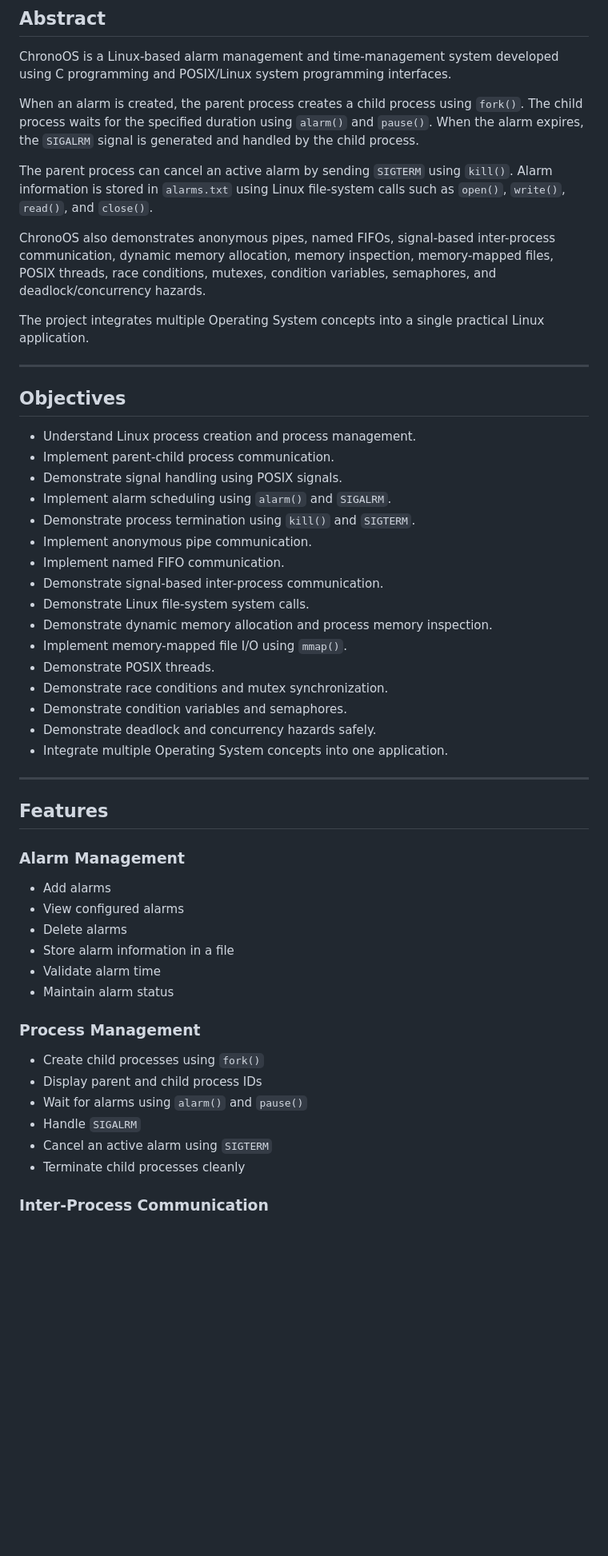
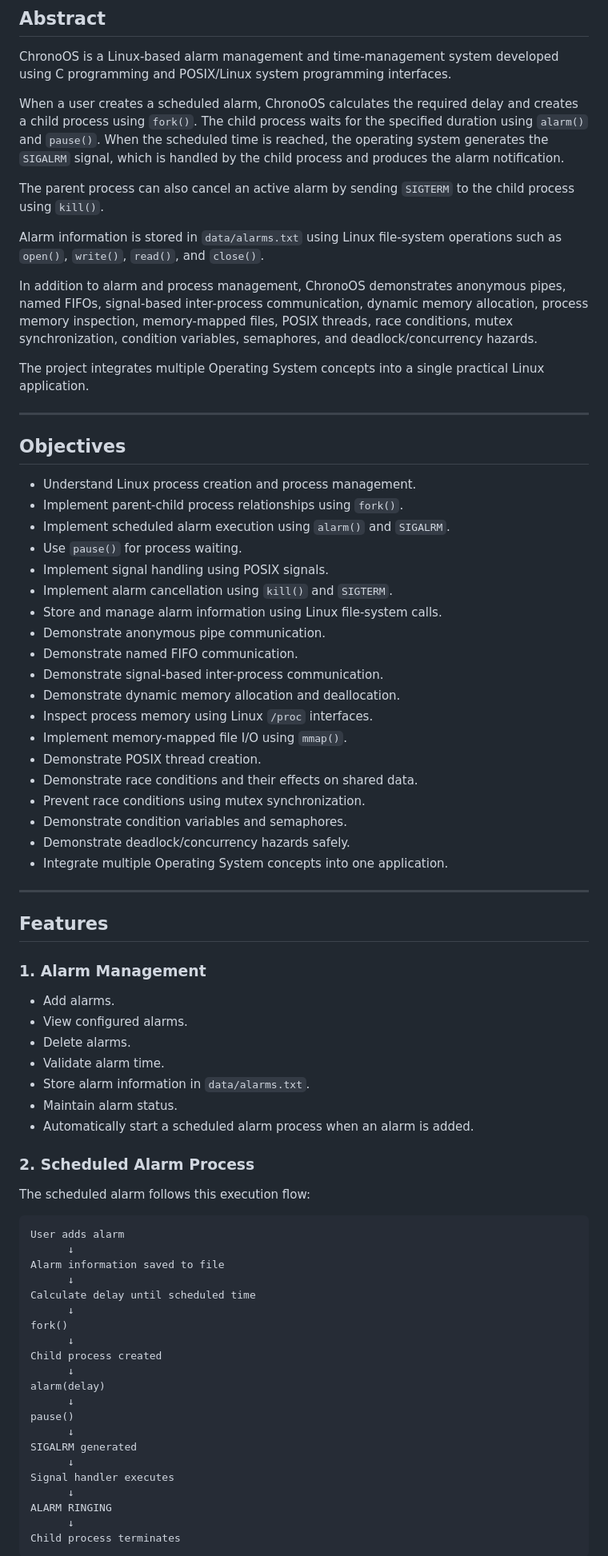
Before and after one commit to susmithagopireddy21-dot/KLH_CSE_2026-27_Team21_Alarm-Clock-System, a Markdown page: README.md, the part around one of its changes. Shown at 80% size. Rendered like a GitHub page; blank space fills up the shorter version.

````diff
--- a/README.md
+++ b/README.md
@@ -18,11 +18,13 @@
 
 ChronoOS is a Linux-based alarm management and time-management system developed using C programming and POSIX/Linux system programming interfaces.
 
-When an alarm is created, the parent process creates a child process using `fork()`. The child process waits for the specified duration using `alarm()` and `pause()`. When the alarm expires, the `SIGALRM` signal is generated and handled by the child process.
+When a user creates a scheduled alarm, ChronoOS calculates the required delay and creates a child process using `fork()`. The child process waits for the specified duration using `alarm()` and `pause()`. When the scheduled time is reached, the operating system generates the `SIGALRM` signal, which is handled by the child process and produces the alarm notification.
 
-The parent process can cancel an active alarm by sending `SIGTERM` using `kill()`. Alarm information is stored in `alarms.txt` using Linux file-system calls such as `open()`, `write()`, `read()`, and `close()`.
+The parent process can also cancel an active alarm by sending `SIGTERM` to the child process using `kill()`.
 
-ChronoOS also demonstrates anonymous pipes, named FIFOs, signal-based inter-process communication, dynamic memory allocation, memory inspection, memory-mapped files, POSIX threads, race conditions, mutexes, condition variables, semaphores, and deadlock/concurrency hazards.
+Alarm information is stored in `data/alarms.txt` using Linux file-system operations such as `open()`, `write()`, `read()`, and `close()`.
+
+In addition to alarm and process management, ChronoOS demonstrates anonymous pipes, named FIFOs, signal-based inter-process communication, dynamic memory allocation, process memory inspection, memory-mapped files, POSIX threads, race conditions, mutex synchronization, condition variables, semaphores, and deadlock/concurrency hazards.
 
 The project integrates multiple Operating System concepts into a single practical Linux application.
 
@@ -31,43 +33,64 @@ The project integrates multiple Operating System concepts into a single practica
 ## Objectives
 
 * Understand Linux process creation and process management.
-* Implement parent-child process communication.
-* Demonstrate signal handling using POSIX signals.
-* Implement alarm scheduling using `alarm()` and `SIGALRM`.
-* Demonstrate process termination using `kill()` and `SIGTERM`.
-* Implement anonymous pipe communication.
-* Implement named FIFO communication.
+* Implement parent-child process relationships using `fork()`.
+* Implement scheduled alarm execution using `alarm()` and `SIGALRM`.
+* Use `pause()` for process waiting.
+* Implement signal handling using POSIX signals.
+* Implement alarm cancellation using `kill()` and `SIGTERM`.
+* Store and manage alarm information using Linux file-system calls.
+* Demonstrate anonymous pipe communication.
+* Demonstrate named FIFO communication.
 * Demonstrate signal-based inter-process communication.
-* Demonstrate Linux file-system system calls.
-* Demonstrate dynamic memory allocation and process memory inspection.
+* Demonstrate dynamic memory allocation and deallocation.
+* Inspect process memory using Linux `/proc` interfaces.
 * Implement memory-mapped file I/O using `mmap()`.
-* Demonstrate POSIX threads.
-* Demonstrate race conditions and mutex synchronization.
+* Demonstrate POSIX thread creation.
+* Demonstrate race conditions and their effects on shared data.
+* Prevent race conditions using mutex synchronization.
 * Demonstrate condition variables and semaphores.
-* Demonstrate deadlock and concurrency hazards safely.
+* Demonstrate deadlock/concurrency hazards safely.
 * Integrate multiple Operating System concepts into one application.
 
 ---
 
 ## Features
 
-### Alarm Management
+### 1. Alarm Management
 
-* Add alarms
-* View configured alarms
-* Delete alarms
-* Store alarm information in a file
-* Validate alarm time
-* Maintain alarm status
+* Add alarms.
+* View configured alarms.
+* Delete alarms.
+* Validate alarm time.
+* Store alarm information in `data/alarms.txt`.
+* Maintain alarm status.
+* Automatically start a scheduled alarm process when an alarm is added.
 
-### Process Management
+### 2. Scheduled Alarm Process
 
-* Create child processes using `fork()`
-* Display parent and child process IDs
-* Wait for alarms using `alarm()` and `pause()`
-* Handle `SIGALRM`
-* Cancel an active alarm using `SIGTERM`
-* Terminate child processes cleanly
+The scheduled alarm follows this execution flow:
 
-### Inter-Process Communication
+```text
+User adds alarm
+      ↓
+Alarm information saved to file
+      ↓
+Calculate delay until scheduled time
+      ↓
+fork()
+      ↓
+Child process created
+      ↓
+alarm(delay)
+      ↓
+pause()
+      ↓
+SIGALRM generated
+      ↓
+Signal handler executes
+      ↓
+ALARM RINGING
+      ↓
+Child process terminates
+```
 
````
Also changed, not shown: other parts of README.md (+260 -101 lines).
